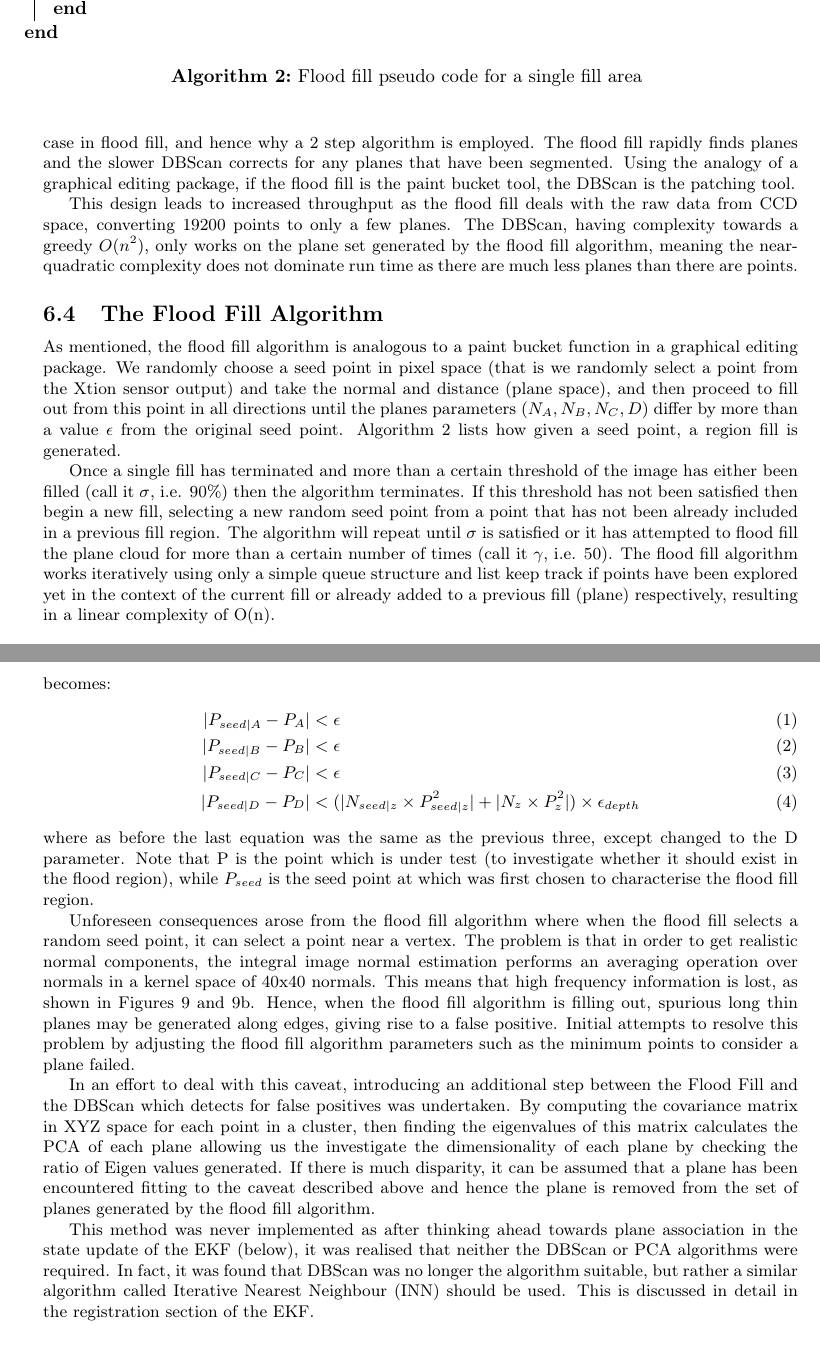
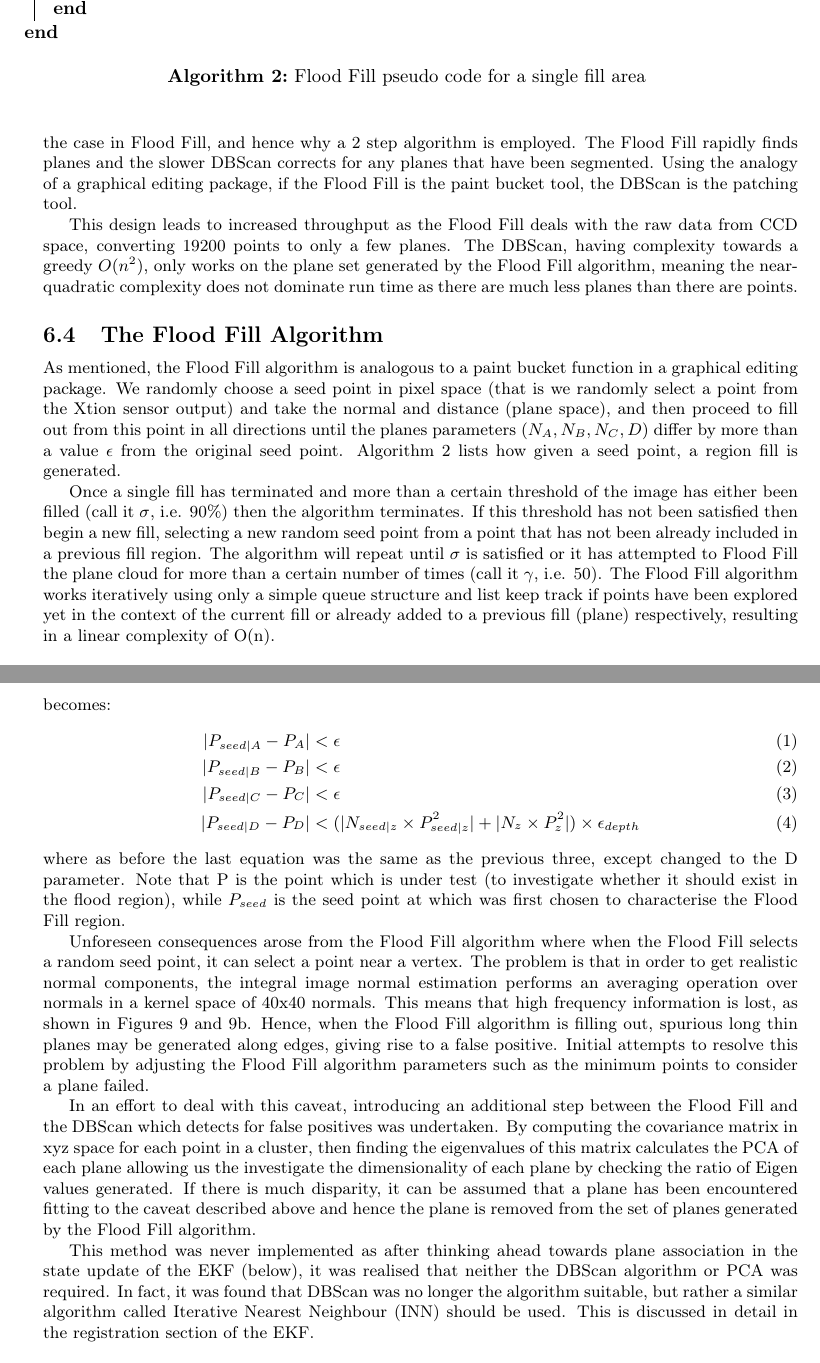
Before and after one commit to proftom/QuadCopter, a LaTeX document (report/Report.tex): two parts of pages 12 and 13 of 25, joined at a grey line, cut so that both start at the same text. Compiled offline with pdfLaTeX.

Commit message:
will pull ryan edit

```diff
--- a/report/Report.tex
+++ b/report/Report.tex
@@ -453,11 +453,11 @@ Four parameters are required to uniquely characterize planes $(N_A, N_B, N_C, D)
 
 % subsection dbscan_optimisations (end)
 
-Modifications to the DBScan algorithm were made to decrease the running time. By using tag fields to set whether points had already been visited or were already part of a cluster (a point can belong to one cluster only), the region query was prevented from being performed on points already part of a cluster. Further a  custom conditional insertion procedure to insert into a list-like data structure without duplication was created, decreasing the complexity of insertion from $O(m \cdot log(n))$ (if using the standard template library set object) to $O(m)$.
+Modifications to the DBScan algorithm were made to decrease the running time. By using tag fields to set whether points had already been visited or were already part of a cluster (a point can belong to one cluster only), the region query was prevented from being performed on points already part of a cluster. Further a custom conditional insertion procedure to insert into a list-like data structure without duplication was created, decreasing the complexity of insertion from $O(m \cdot log(n))$ (if using the standard template library set object) to $O(m)$.
 
 The DBScan algorithm completes in $O(n^2)$ if the region query completes in $O(n)$, and $O(n \cdot log(n))$ if the region query completes within $O(log(n))$. Our implementation lay somewhere between the two, having a complexity dependent on run time, where a field of view containing more planar features took closer to the upper boundary. This is because captures with large or many planar features cause the region query procedure to be invoked more often, shifting the runtime complexity towards $O(n^2)$.
 
-To combat against the possibility of slow run-time performance, it was decided to use a 2 step algorithm. A simple flood fill algorithm fills the initial field of view captured from the depth camera by flooding (clustering) connected points which have the same plane equation (remember the XYZ-Normal point cloud is converted to a plane cloud once the vision module receives a frame from the Xtion). The flood fill will generate a new set of planes, typically of a plane count less than 10. This will then be passed to the DBScan algorithm for the second step of the two step algorithm. Where as the flood fill algorithm moved only between neighbouring points, the DBScan looks over the whole image space to find points within tolerance $\epsilon$ of the seed point plane equation. Planes which are partially obscured or divided  will still be recognised as a single plane in DBScan. This is not the case in flood fill, and hence why a 2 step algorithm is employed. The flood fill rapidly finds planes and the slower DBScan corrects for any planes that have been segmented. Using the analogy of a graphical editing package, if the flood fill is the paint bucket tool, the DBScan is the patching tool.
+To combat against the possibility of slow run-time performance, it was decided to use a 2 step algorithm. A simple Flood Fill algorithm fills the initial field of view captured from the depth camera by flooding (clustering) connected points which have the same plane equation (remember the XYZ-Normal point cloud is converted to a plane cloud once the vision module receives a frame from the Xtion). The Flood Fill will generate a new set of planes, typically of a plane count less than 10. This will then be passed to the DBScan algorithm for the second step of the two step algorithm. Where as the Flood Fill algorithm moved only between neighbouring points, the DBScan looks over the whole image space to find points within tolerance $\epsilon$ of the seed point plane equation. Planes which are partially obscured or divided  will still be recognised as a single plane in DBScan. This is not the case in Flood Fill, and hence why a 2 step algorithm is employed. The Flood Fill rapidly finds planes and the slower DBScan corrects for any planes that have been segmented. Using the analogy of a graphical editing package, if the Flood Fill is the paint bucket tool, the DBScan is the patching tool.
 
 \begin{algorithm}[tbp]
 	\SetAlgoLined
@@ -487,16 +487,16 @@ To combat against the possibility of slow run-time performance, it was decided t
 		}
 	}
 	\bigskip
-	\caption{Flood fill pseudo code for a single fill area}
+	\caption{Flood Fill pseudo code for a single fill area}
 	\label{alg:flood_fill}
 \end{algorithm}
 
-This design leads to increased throughput as the flood fill deals with the raw data from CCD space, converting 19200 points to only a few planes. The DBScan, having complexity towards a greedy $O(n^{2})$, only works on the plane set generated by the flood fill algorithm, meaning the near-quadratic complexity does not dominate run time as there are much less planes than there are points.
+This design leads to increased throughput as the Flood Fill deals with the raw data from CCD space, converting 19200 points to only a few planes. The DBScan, having complexity towards a greedy $O(n^{2})$, only works on the plane set generated by the Flood Fill algorithm, meaning the near-quadratic complexity does not dominate run time as there are much less planes than there are points.
 
 \subsection{The Flood Fill Algorithm}
-As mentioned, the flood fill algorithm is analogous to a paint bucket function in a graphical editing package. We randomly choose a seed point in pixel space (that is we randomly select a point from the Xtion sensor output) and take the normal and distance (plane space), and then proceed to fill out from this point in all directions until the planes parameters $(N_A, N_B, N_C, D)$ differ by more than a value $\epsilon$ from the original seed point. Algorithm~\ref{alg:flood_fill} lists how given a seed point, a region fill is generated.
+As mentioned, the Flood Fill algorithm is analogous to a paint bucket function in a graphical editing package. We randomly choose a seed point in pixel space (that is we randomly select a point from the Xtion sensor output) and take the normal and distance (plane space), and then proceed to fill out from this point in all directions until the planes parameters $(N_A, N_B, N_C, D)$ differ by more than a value $\epsilon$ from the original seed point. Algorithm~\ref{alg:flood_fill} lists how given a seed point, a region fill is generated.
 
-Once a single fill has terminated and more than a certain threshold of the image has either been filled (call it $\sigma$, i.e. 90\%) then the algorithm terminates. If this threshold has not been satisfied then begin a new fill, selecting a new random seed point from a point that has not been already included in a previous fill region. The algorithm will repeat until $\sigma$ is satisfied or it has attempted to flood fill the plane cloud for more than a certain number of times (call it $\gamma$, i.e. 50). The flood fill algorithm works iteratively using only a simple queue structure and list keep track if points have been explored yet in the context of the current fill or already added to a previous fill (plane) respectively, resulting in a linear complexity of O(n).
+Once a single fill has terminated and more than a certain threshold of the image has either been filled (call it $\sigma$, i.e. 90\%) then the algorithm terminates. If this threshold has not been satisfied then begin a new fill, selecting a new random seed point from a point that has not been already included in a previous fill region. The algorithm will repeat until $\sigma$ is satisfied or it has attempted to Flood Fill the plane cloud for more than a certain number of times (call it $\gamma$, i.e. 50). The Flood Fill algorithm works iteratively using only a simple queue structure and list keep track if points have been explored yet in the context of the current fill or already added to a previous fill (plane) respectively, resulting in a linear complexity of O(n).
 
 
 \subsection{Complications and Caveats in Segmentation} % (fold)
@@ -515,13 +515,13 @@ The conditions (which all must be satisfied) for accepting a point into the curr
 |P_{seed|D}-P_{D}| &< (|N_{seed|z} \times P^{2}_{seed|z}| + |N_{z} \times P^{2}_{z}|) \times \epsilon_{depth}
 \end{align}
 where as before the last equation was the same as the previous three, except changed to the D parameter.
-Note that P is the point which is under test (to investigate whether it should exist in the flood region), while $P_{seed}$ is the seed point at which was first chosen to characterise the flood fill region.
+Note that P is the point which is under test (to investigate whether it should exist in the flood region), while $P_{seed}$ is the seed point at which was first chosen to characterise the Flood Fill region.
 
-Unforeseen consequences arose from the flood fill algorithm where when the flood fill selects a random seed point, it can select a point near a vertex. The problem is that in order to get realistic normal components, the integral image normal estimation performs an averaging operation over normals in a kernel space of 40x40 normals. This means that high frequency information is lost, as shown in Figures~\ref{fig:spurious_plane_normals} and \ref{fig:spurious_plane_normals_2}. Hence, when the flood fill algorithm is filling out, spurious long thin planes may be generated along edges, giving rise to a false positive. Initial attempts to resolve this problem by adjusting the flood fill algorithm parameters such as the minimum points to consider a plane failed.
+Unforeseen consequences arose from the Flood Fill algorithm where when the Flood Fill selects a random seed point, it can select a point near a vertex. The problem is that in order to get realistic normal components, the integral image normal estimation performs an averaging operation over normals in a kernel space of 40x40 normals. This means that high frequency information is lost, as shown in Figures~\ref{fig:spurious_plane_normals} and \ref{fig:spurious_plane_normals_2}. Hence, when the Flood Fill algorithm is filling out, spurious long thin planes may be generated along edges, giving rise to a false positive. Initial attempts to resolve this problem by adjusting the Flood Fill algorithm parameters such as the minimum points to consider a plane failed.
 
-In an effort to deal with this caveat, introducing an additional step between the Flood Fill and the DBScan which detects for false positives was undertaken. By computing the covariance matrix in XYZ space for each point in a cluster, then finding the eigenvalues of this matrix calculates the PCA of each plane allowing us the investigate the dimensionality of each plane by checking the ratio of Eigen values generated. If there is much disparity, it can be assumed that a plane has been encountered fitting to the caveat described above and hence the plane is removed from the set of planes generated by the flood fill algorithm.
+In an effort to deal with this caveat, introducing an additional step between the Flood Fill and the DBScan which detects for false positives was undertaken. By computing the covariance matrix in xyz space for each point in a cluster, then finding the eigenvalues of this matrix calculates the PCA of each plane allowing us the investigate the dimensionality of each plane by checking the ratio of Eigen values generated. If there is much disparity, it can be assumed that a plane has been encountered fitting to the caveat described above and hence the plane is removed from the set of planes generated by the Flood Fill algorithm.
 
-This method was never implemented as after thinking ahead towards plane association in the state update of the EKF (below), it was realised that neither the DBScan or PCA algorithms were required.  In fact, it was found that DBScan was no longer the algorithm suitable, but rather a similar algorithm called Iterative Nearest Neighbour (INN) should be used. This is discussed in detail in the registration section of the EKF.
+This method was never implemented as after thinking ahead towards plane association in the state update of the EKF (below), it was realised that neither the DBScan algorithm or PCA was required. In fact, it was found that DBScan was no longer the algorithm suitable, but rather a similar algorithm called Iterative Nearest Neighbour (INN) should be used. This is discussed in detail in the registration section of the EKF.
 
 
 
```
Also changed, not shown: report/Report.tex (10 more changed lines).
